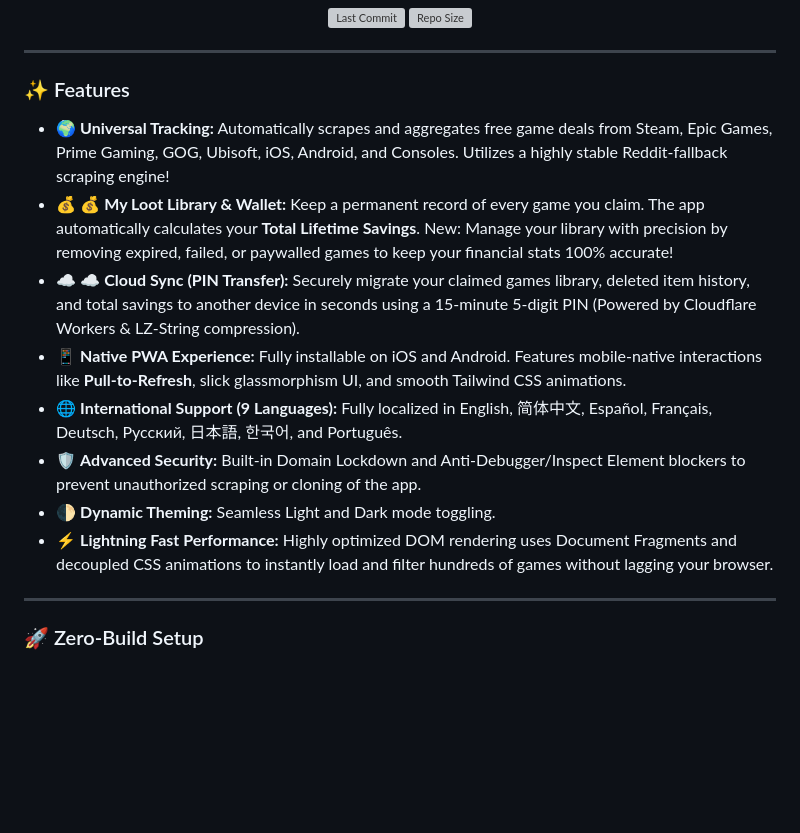
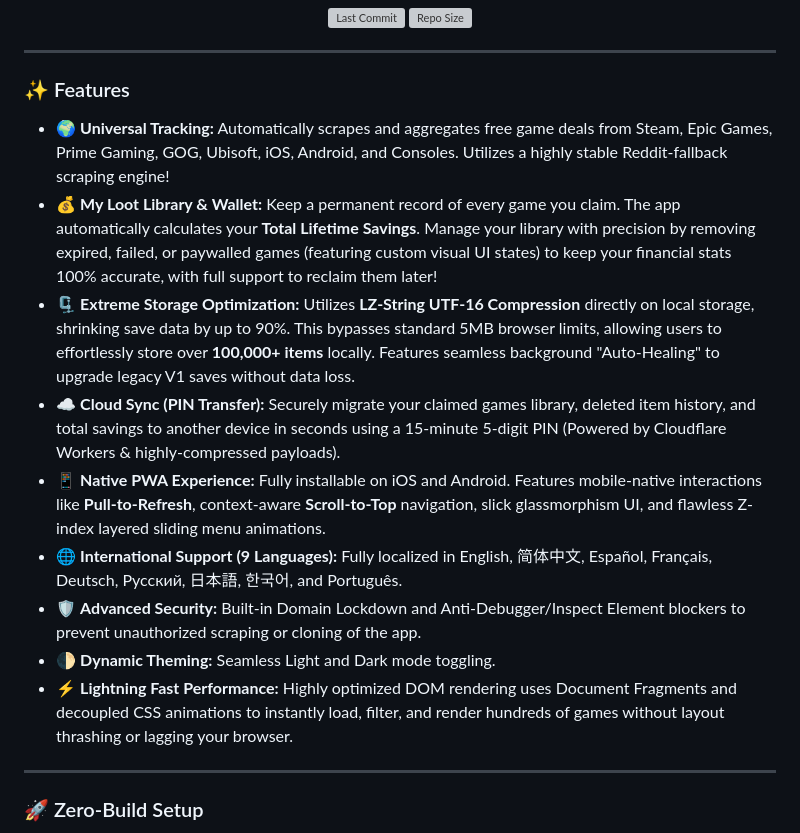
Before and after one commit to yikchun1234/loot-game-radar, a Markdown page: README.md, the part around the change. GitHub-like rendering; blank space fills up the shorter version; grey boxes are pictures that could not be loaded.

```diff
--- a/README.md
+++ b/README.md
@@ -30,15 +30,15 @@
 ---
 
 ### ✨ Features
-
 * 🌍 **Universal Tracking:** Automatically scrapes and aggregates free game deals from Steam, Epic Games, Prime Gaming, GOG, Ubisoft, iOS, Android, and Consoles. Utilizes a highly stable Reddit-fallback scraping engine!
-* 💰 💰 **My Loot Library & Wallet:** Keep a permanent record of every game you claim. The app automatically calculates your **Total Lifetime Savings**. New: Manage your library with precision by removing expired, failed, or paywalled games to keep your financial stats 100% accurate!
-* ☁️ ☁️ **Cloud Sync (PIN Transfer):** Securely migrate your claimed games library, deleted item history, and total savings to another device in seconds using a 15-minute 5-digit PIN (Powered by Cloudflare Workers & LZ-String compression).
-* 📱 **Native PWA Experience:** Fully installable on iOS and Android. Features mobile-native interactions like **Pull-to-Refresh**, slick glassmorphism UI, and smooth Tailwind CSS animations.
+* 💰 **My Loot Library & Wallet:** Keep a permanent record of every game you claim. The app automatically calculates your **Total Lifetime Savings**. Manage your library with precision by removing expired, failed, or paywalled games (featuring custom visual UI states) to keep your financial stats 100% accurate, with full support to reclaim them later!
+* 🗜️ **Extreme Storage Optimization:** Utilizes **LZ-String UTF-16 Compression** directly on local storage, shrinking save data by up to 90%. This bypasses standard 5MB browser limits, allowing users to effortlessly store over **100,000+ items** locally. Features seamless background "Auto-Healing" to upgrade legacy V1 saves without data loss.
+* ☁️ **Cloud Sync (PIN Transfer):** Securely migrate your claimed games library, deleted item history, and total savings to another device in seconds using a 15-minute 5-digit PIN (Powered by Cloudflare Workers & highly-compressed payloads).
+* 📱 **Native PWA Experience:** Fully installable on iOS and Android. Features mobile-native interactions like **Pull-to-Refresh**, context-aware **Scroll-to-Top** navigation, slick glassmorphism UI, and flawless Z-index layered sliding menu animations.
 * 🌐 **International Support (9 Languages):** Fully localized in English, 简体中文, Español, Français, Deutsch, Русский, 日本語, 한국어, and Português.
 * 🛡️ **Advanced Security:** Built-in Domain Lockdown and Anti-Debugger/Inspect Element blockers to prevent unauthorized scraping or cloning of the app.
 * 🌓 **Dynamic Theming:** Seamless Light and Dark mode toggling.
-* ⚡ **Lightning Fast Performance:** Highly optimized DOM rendering uses Document Fragments and decoupled CSS animations to instantly load and filter hundreds of games without lagging your browser.
+* ⚡ **Lightning Fast Performance:** Highly optimized DOM rendering uses Document Fragments and decoupled CSS animations to instantly load, filter, and render hundreds of games without layout thrashing or lagging your browser.
 
 ---
 
```
